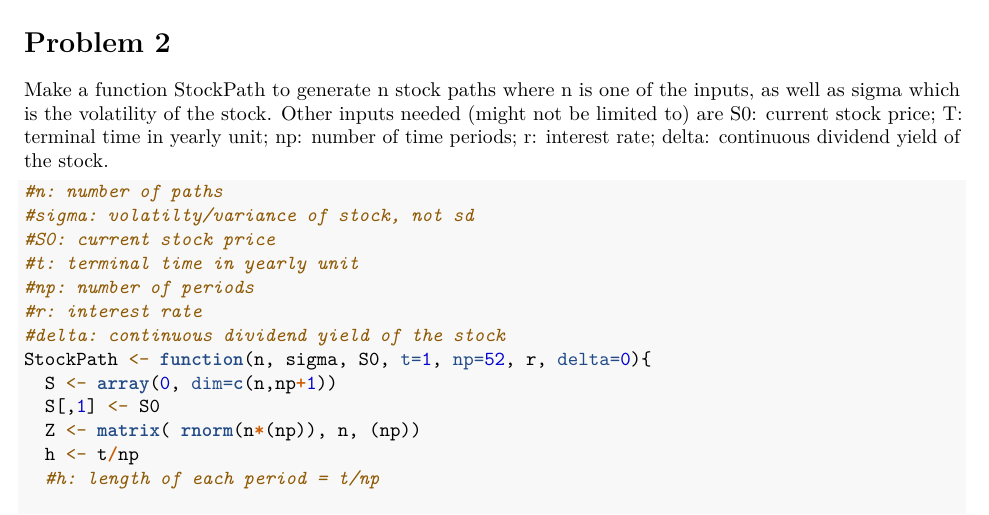
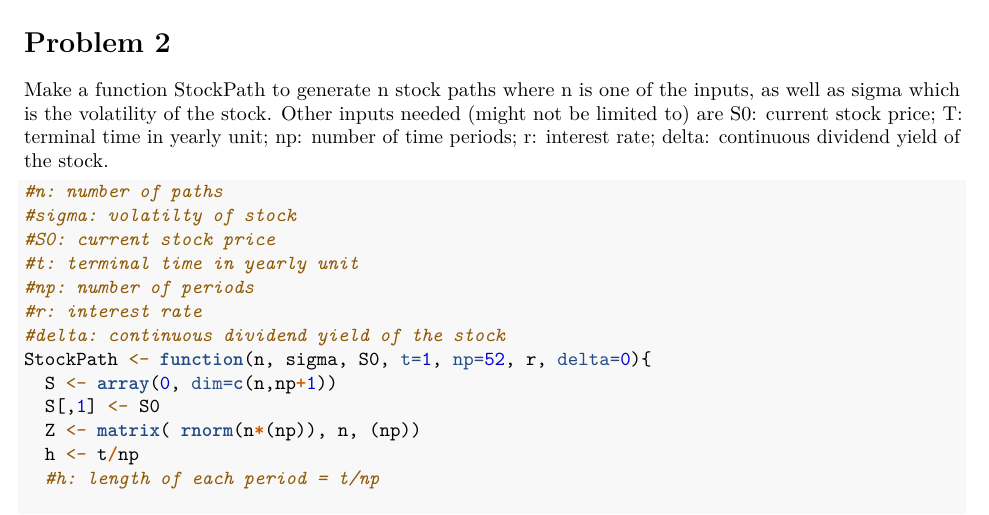
Before and after one commit to rebeccahe1998/Pstat176-276-Project, an R Markdown document (PSTAT 276 Final Project.Rmd): part of page 1 of 6, cut so that both start at the same text. Rendered offline with R 4.5, knitr and Pandoc, then LaTeX, with nearby package versions; some code elsewhere in the file could not run offline.

Commit message:
Update PSTAT 276 Final Project.Rmd

````diff
--- a/PSTAT 276 Final Project.Rmd
+++ b/PSTAT 276 Final Project.Rmd
@@ -34,7 +34,7 @@ Make a function StockPath to generate n stock paths where n is one of the inputs
 
 ```{r p2}
 #n: number of paths
-#sigma: volatilty/variance of stock, not sd
+#sigma: volatilty of stock
 #S0: current stock price
 #t: terminal time in yearly unit
 #np: number of periods
````
